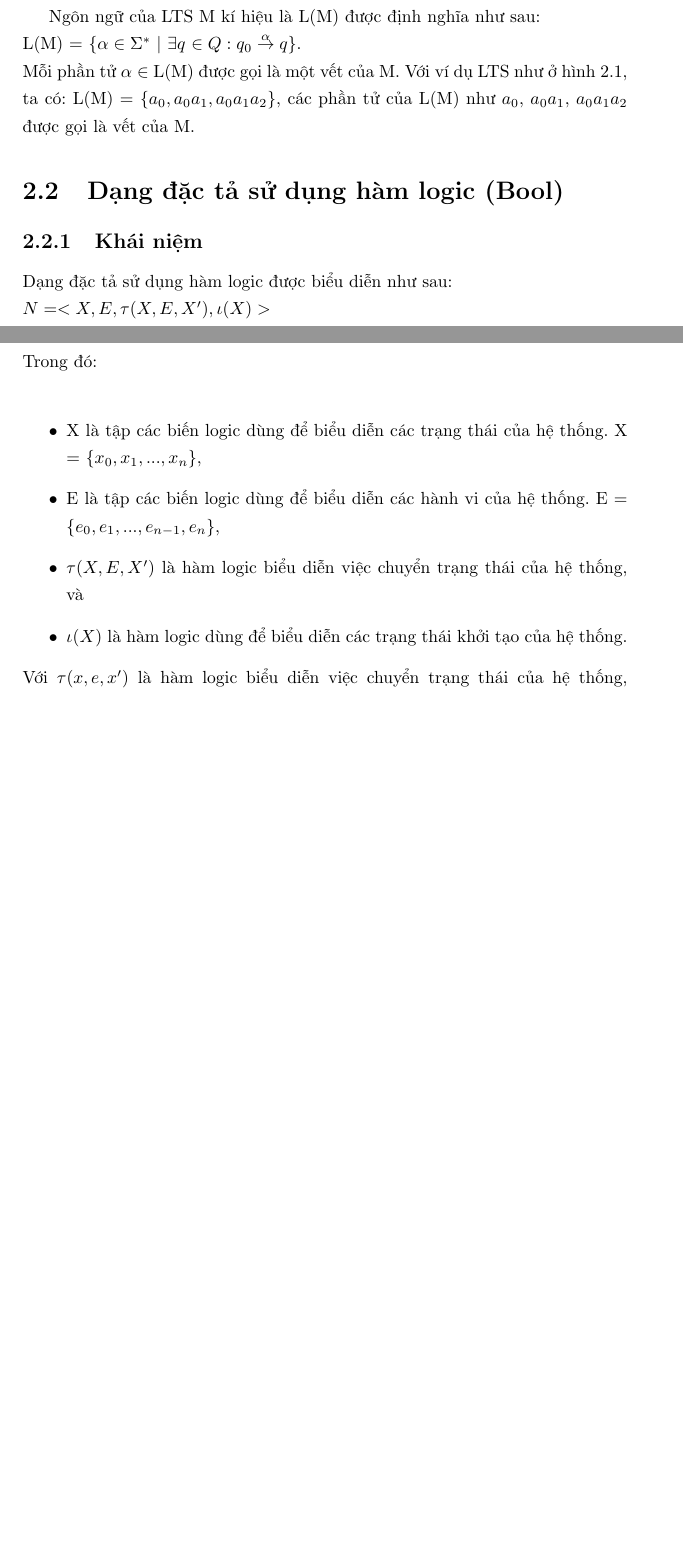
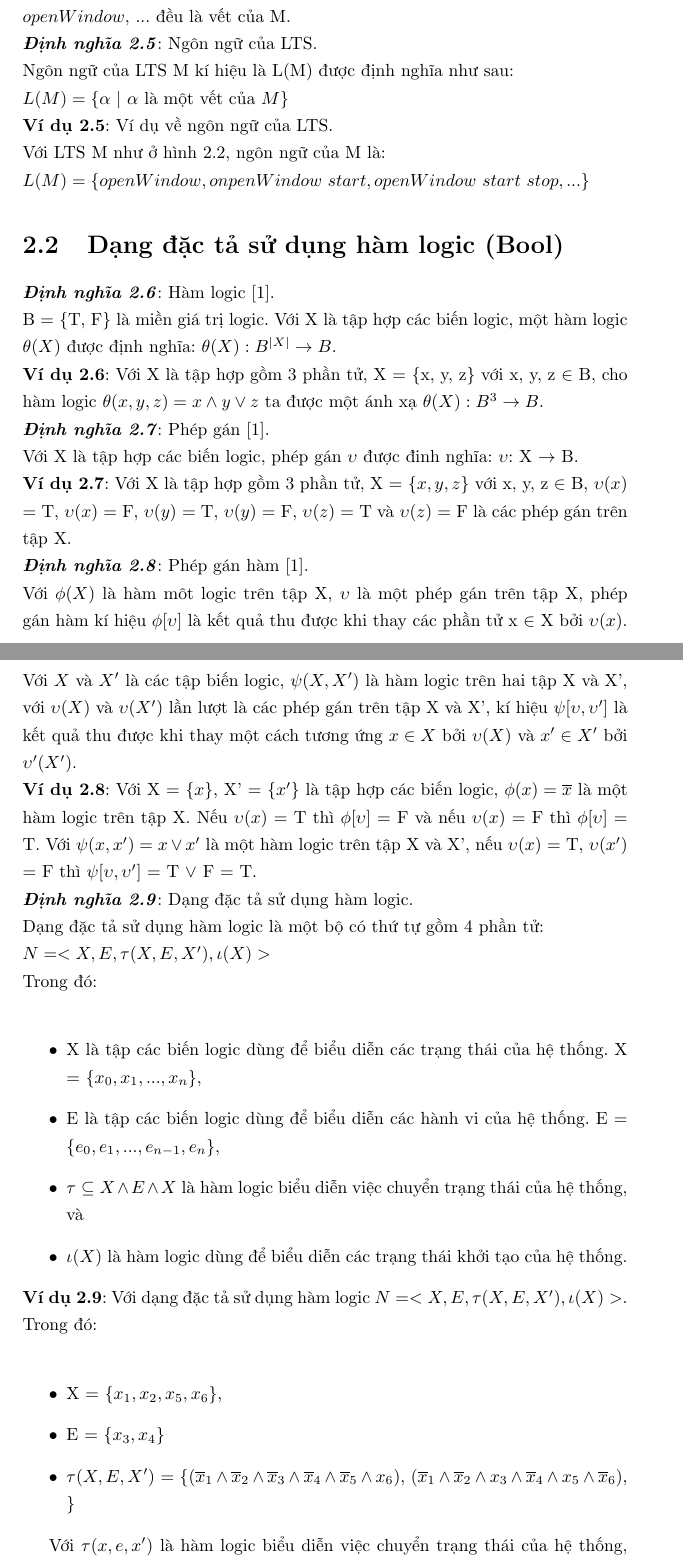
Before and after one commit to hunglv54/master, a LaTeX thesis (hunglv.tex): two parts of pages 4 and 5 of 13 before the commit and two parts of pages 5 and 6 of 15 after it, joined at a grey line, cut so that both start at the same text, the shorter picture padded with empty space. Compiled offline with pdfLaTeX.

Commit message:
20160220

```diff
--- a/hunglv.tex
+++ b/hunglv.tex
@@ -53,2 +53 @@
 		\textbf{\textit{Định nghĩa 2.4}}: Vết của LTS.\\
-		Vết của một LTS $M = <Q, \Sigma, \delta, q_{0}>$ là một chuỗi các event có dạng $w = w_0w_1...w_k$, trong đó $w_k \in \Sigma$ và $0 \leq k \leq n$ sao cho tồn tại trạng thái $q_i \in Q$ mà $q_0 \overset{w}{\longrightarrow} q_{i}$
@@ -55,21 +70,43 @@
+		Ta thấy, chuỗi các hành động $openWindow$ $start$ $stop$ là một vết của M, bởi vì tại trạng thái khởi tạo $q_0$, khi sự kiện $openWindow$ xảy ra, hệ thống chuyển sang trạng thái $q_1$, tiếp tục xảy ra sự kiện $start$ hệ thống chuyển sang trạng thái $q_2$, khi xảy ra sự kiện $stop$ hệ thống chuyển sang trạng thái $q_3$. Chuỗi các hành động $openWindow$ $start$ $stop$ chuyển hệ thông từ trạng thái khởi tạo $q_0$ sang trạng thái $q_3 \in Q$ nên chuỗi các hành động  $openWindow$ $start$ $stop$ là một vết của LTS. Tương tự, chuỗi các hành động $openWindow$, $openWindow$ $start$, $openWindow$ $star$ $stop$ $closeWindow$, $openWindow$ $star$ $stop$ $closeWindow$ $openWindow$, ... đều là vết của M.\\
+		\textbf{\textit{Định nghĩa 2.5}}: Ngôn ngữ của LTS.\\
+		Ngôn ngữ của LTS M kí hiệu là L(M) được định nghĩa như sau:\\
+		$L(M) = \{\alpha \ | \ \alpha$ là một vết của $M\}$\\
+		\textbf{Ví dụ 2.5}: Ví dụ về ngôn ngữ của LTS.\\
+		Với LTS M như ở hình \ref{fig:LTS2}, ngôn ngữ của M là:\\
+		$L(M) = \{openWindow, onpenWindow\ start, openWindow \ start \ stop, ...\}$
 
-		Ngôn ngữ của LTS M kí hiệu là L(M) được định nghĩa như sau:\\
-		L(M) = $\{\alpha \in \Sigma^* $ | $\exists q$ $\in Q: q_0\overset{\alpha}{\rightarrow} q\}$.\\
-		Mỗi phần tử $\alpha \in$ L(M) được gọi là một vết của M.
-		Với ví dụ LTS như ở hình \ref{fig:LTS1}, ta có: L(M) = $\{a_0, a_0a_1, a_0a_1a_2\}$, các phần tử của L(M) như $a_0$, $a_0a_1$, $a_0a_1a_2$ được gọi là vết của M.
 		\section{Dạng đặc tả sử dụng hàm logic (Bool)}
-		\subsection{Khái niệm}
-		Dạng đặc tả sử dụng hàm logic được biểu diễn như sau: \\
+		\textbf{\textit{Định nghĩa 2.6}}: Hàm logic [1].\\
+		B = $\{$T, F$\}$ là miền giá trị logic. Với X là tập hợp các biến logic, một hàm logic $\theta(X)$ được định nghĩa: $\theta(X): B^{|X|} \rightarrow B$.\\
+		\textbf{Ví dụ 2.6}: Với X là tập hợp gồm 3 phần tử, X = $\{$x, y, z$\}$ với x, y, z $\in$ B, cho hàm logic $\theta(x, y, z) = x \land y \lor z$ ta được một ánh xạ $\theta(X): B^3 \rightarrow B $.\\
+		\textbf{\textit{Định nghĩa 2.7}}: Phép gán [1].\\
+		Với X là tập hợp các biến logic, phép gán $\upsilon$ được đinh nghĩa: $\upsilon$: X $\rightarrow$ B.\\
+		\textbf{Ví dụ 2.7}: Với X là tập hợp gồm 3 phần tử, X = $\{x, y, z\}$ với x, y, z $\in$ B, $\upsilon(x)$ = T, $\upsilon(x)$ = F, $\upsilon(y)$ = T, $\upsilon(y)$ = F, $\upsilon(z)$ = T và $\upsilon(z)$ = F là các phép gán trên tập X.\\
+		\textbf{\textit{Định nghĩa 2.8}}: Phép gán hàm [1].\\
+		Với $\phi(X)$ là hàm môt logic trên tập X, $\upsilon$ là một phép gán trên tập X, phép gán hàm kí hiệu $\phi[\upsilon]$ là kết quả thu được khi thay các phần tử x $\in$ X bởi $\upsilon(x)$.
+		Với $X$ và $X'$ là các tập biến logic, $\psi(X, X')$ là hàm logic trên hai tập X và X', với $\upsilon(X)$ và $\upsilon(X')$ lần lượt là các phép gán trên tập X và X', kí hiệu $\psi[\upsilon, \upsilon']$ là kết quả thu được khi thay một cách tương ứng $x \in X$ bởi $\upsilon(X)$ và $x' \in X'$ bởi $\upsilon'(X')$.\\
+		\textbf{Ví dụ 2.8}: Với X = $\{x\}$, X' = $\{x'\}$ là tập hợp các biến logic, $\phi(x) = \overline{x}$ là một hàm logic trên tập X. Nếu $\upsilon(x)$ = T thì $\phi[\upsilon]$ = F và nếu $\upsilon(x)$ = F thì $\phi[\upsilon]$ = T. Với $\psi(x, x') = x \lor x'$ là một hàm logic trên tập X và X', nếu $\upsilon(x)$ = T, $\upsilon(x')$ = F thì $\psi[\upsilon, \upsilon']$ = T $\lor$ F = T.\\
+		\textbf{\textit{Định nghĩa 2.9}}: Dạng đặc tả sử dụng hàm logic.\\
+		Dạng đặc tả sử dụng hàm logic là một bộ có thứ tự gồm 4 phần tử:\\
 		$N = <X, E, \tau(X, E, X'), \iota(X)>$\\
 		Trong đó:\\
 		\begin{itemize}
 			\item X là tập các biến logic dùng để biểu diễn các trạng thái của hệ thống. X = $\{x_0, x_1, ..., x_n\}$,
 			\item E là tập các biến logic dùng để biểu diễn các hành vi của hệ thống. E = $\{e_0, e_1, ..., e_{n-1}, e_n\}$,
-					\item $\tau(X, E, X')$ là hàm logic biểu diễn việc chuyển trạng thái của hệ thống, và
+			\item $\tau \subseteq X \land E \land X$ là hàm logic biểu diễn việc chuyển trạng thái của hệ thống, và
 			\item $\iota(X)$ là hàm logic dùng để biểu diễn các trạng thái khởi tạo của hệ thống.
 		\end{itemize}
-				Với $\tau(x, e, x')$ là hàm logic biểu diễn việc chuyển trạng thái của hệ thống, xét một chuyển trạng thái thứ i bất kì, khi $\tau[x_i, e_i, x_{i+1}]$ = True là một bộ 3 các phép gán cho các hàm mã hóa $x_i, e_i, x_{i+1}$ thì $\upsilon[x_i]$ = True, $\upsilon[e_i]$ = True và $\upsilon[x_{i+1}]$ = True. Chuỗi hữu hạn các phép gán cho hàm mã hóa các sự kiện $\sigma = \upsilon(e_0)\upsilon(e_1)...\upsilon(e_{n-1})$ được gọi là vết của N. Khi đó, $\iota[\upsilon^0]$ = True và $\tau[\upsilon^i, \upsilon^{i+1}]$ = True với $\forall i: 0 \leq i < n$.\\
-				Tập các vết của N được gọi là ngôn ngữ của N, kí hiệu là L(N), $L(N) = \{\sigma\ |\ \sigma$ là một vết của N\}\\
+		\textbf{Ví dụ 2.9}: Với dạng đặc tả sử dụng hàm logic $N = <X, E, \tau(X, E, X'), \iota(X)>$. Trong đó:\\
+		\begin{itemize}
+			\item X = $\{x_1, x_2, x_5, x_6\}$,
+			\item E = $\{x_3, x_4\}$
+			\item $\tau(X, E, X')$ = $\{$($\overline{x}_1 \land \overline{x}_2 \land \overline{x}_3 \land \overline{x}_4 \land \overline{x}_5 \land x_6$), ($\overline{x}_1\land\overline{x}_2\land x_3\land \overline{x}_4\land x_5\land\overline{x}_6$),\\
+			$\}$
+		\end{itemize}
+
+		Với $\tau(x, e, x')$ là hàm logic biểu diễn việc chuyển trạng thái của hệ thống, xét một chuyển trạng thái thứ i bất kì, khi $\tau[x_i, e_i, x_{i+1}]$ = True là một bộ 3 các phép gán cho các hàm mã hóa $x_i, e_i, x_{i+1}$ thì $\upsilon[x_i]$ = True, $\upsilon[e_i]$ = True và $\upsilon[x_{i+1}]$ = True. Chuỗi hữu hạn các phép gán cho hàm mã hóa các sự kiện $\xi = \upsilon(e_0)\upsilon(e_1)...\upsilon(e_{n-1})$ được gọi là vết của N. Khi đó, $\iota[\upsilon^0]$ = True và $\tau[\upsilon^i,  \upsilon^{i+1}]$ = True với $\forall i: 0 \leq i < n$.\\
+				Tập các vết của N được gọi là ngôn ngữ của N, kí hiệu là L(N), $L(N) = \{\xi\ |\ \xi$ là một vết của N\}\\
+
 			\subsection{Khái niệm về bảng ánh xạ}
 				Bảng ánh xạ (mapping) là một bảng dùng để lưu lại các ánh xạ khi chuyển đổi từ dạng đặc tả sử dụng LTS sang dạng đặc tả sử dụng hàm logic và ngược lại,\\
 				Gọi Map là kí hiệu của bảng ánh xạ. Với một LTS $M = <Q, \Sigma, \delta, q_{0}>$ và một dạng đặc tả sử dụng hàm logic $N = <X, E, \tau(x, e, x'), \iota(x)>$. Ta định nghĩa:\\
```
Also changed, not shown: hunglv.pdf, hunglv.tex (24 more changed lines), 3 other files. Lines whose indentation alone changed are shown as unchanged.
